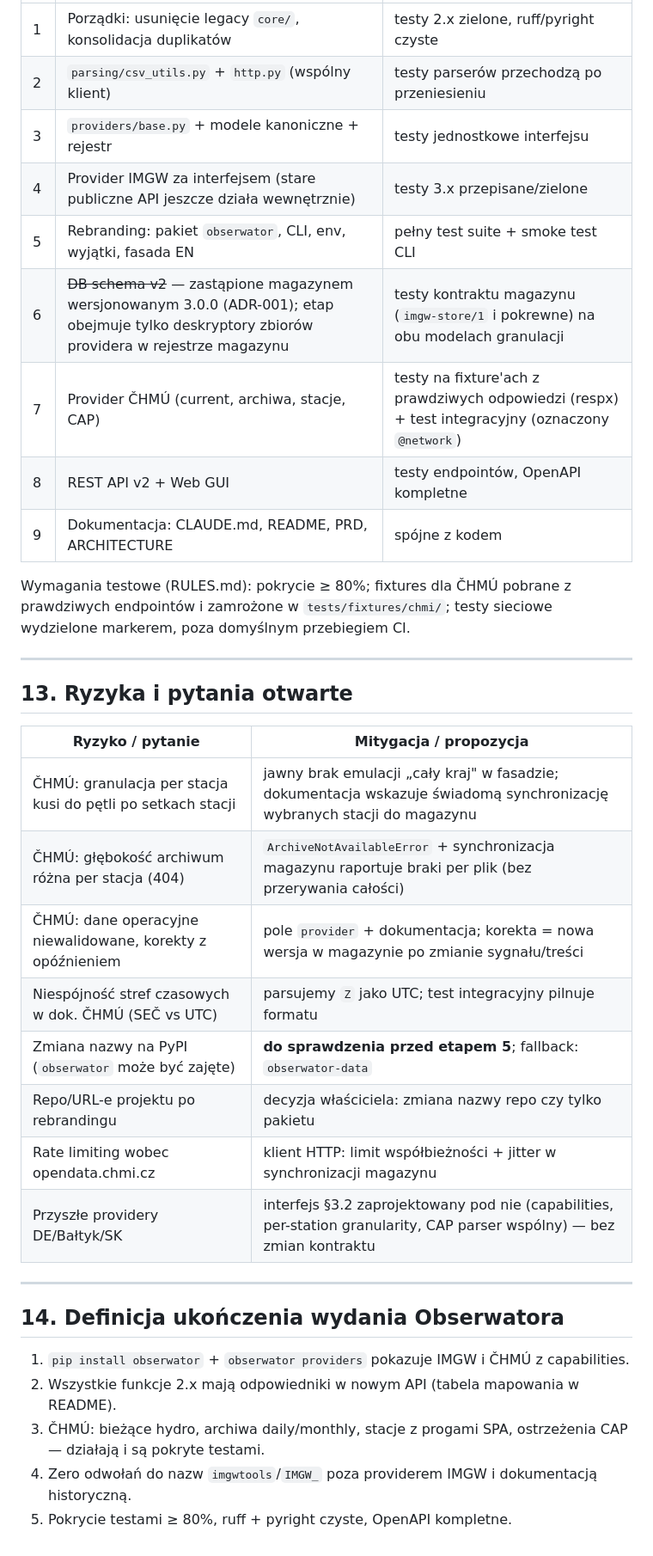
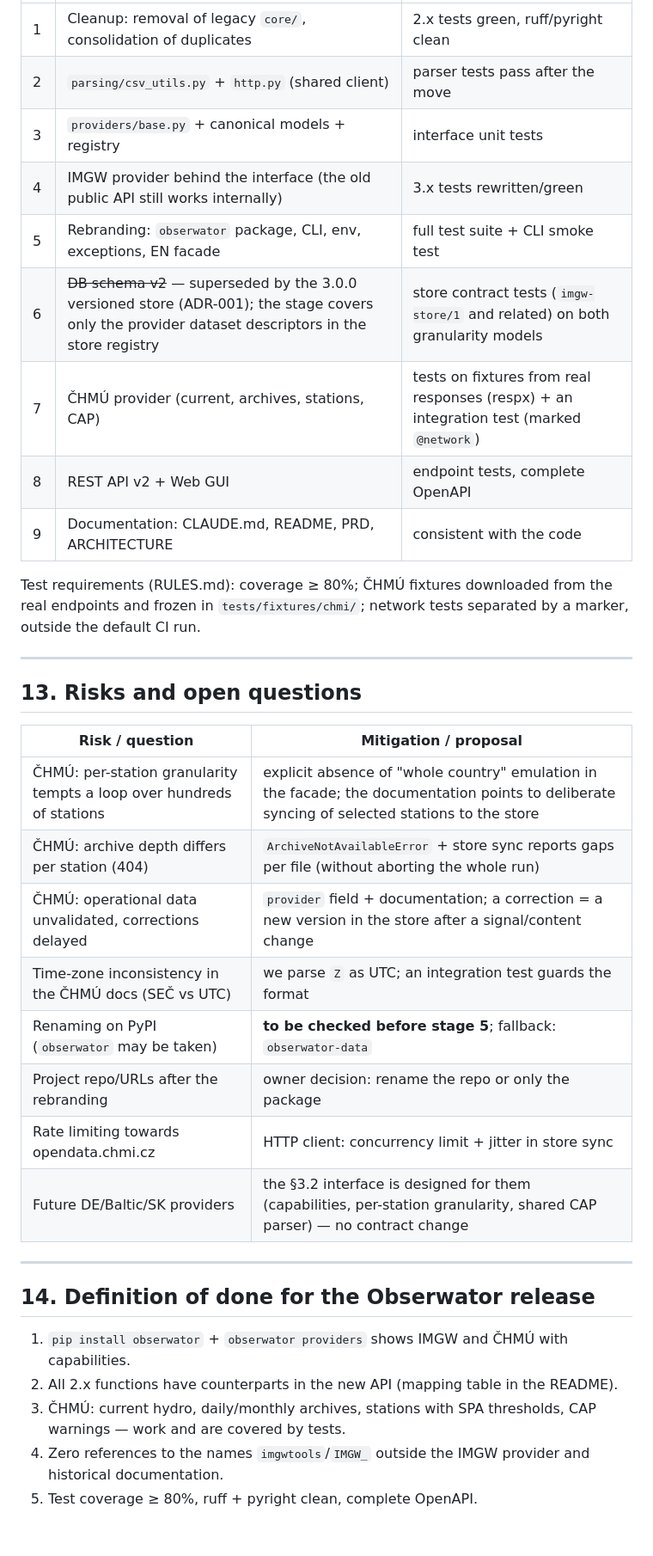
Before and after one commit to Daldek/IMGWTools, a Markdown page: docs/OBSERWATOR_SPEC.md, the part around one of its changes. Shown at 86% size. Rendered like a GitHub page.

```diff
--- a/docs/OBSERWATOR_SPEC.md
+++ b/docs/OBSERWATOR_SPEC.md
@@ -441,37 +441,37 @@ Zakres minimalny (GUI nie jest priorytetem wydania Obserwatora, ale nie może k
 |---|---|---|
-| 1 | Porządki: usunięcie legacy `core/`, konsolidacja duplikatów | testy 2.x zielone, ruff/pyright czyste |
-| 2 | `parsing/csv_utils.py` + `http.py` (wspólny klient) | testy parserów przechodzą po przeniesieniu |
-| 3 | `providers/base.py` + modele kanoniczne + rejestr | testy jednostkowe interfejsu |
-| 4 | Provider IMGW za interfejsem (stare publiczne API jeszcze działa wewnętrznie) | testy 3.x przepisane/zielone |
-| 5 | Rebranding: pakiet `obserwator`, CLI, env, wyjątki, fasada EN | pełny test suite + smoke test CLI |
-| 6 | ~~DB schema v2~~ — zastąpione magazynem wersjonowanym 3.0.0 (ADR-001); etap obejmuje tylko deskryptory zbiorów providera w rejestrze magazynu | testy kontraktu magazynu (`imgw-store/1` i pokrewne) na obu modelach granulacji |
-| 7 | Provider ČHMÚ (current, archiwa, stacje, CAP) | testy na fixture'ach z prawdziwych odpowiedzi (respx) + test integracyjny (oznaczony `@network`) |
-| 8 | REST API v2 + Web GUI | testy endpointów, OpenAPI kompletne |
-| 9 | Dokumentacja: CLAUDE.md, README, PRD, ARCHITECTURE | spójne z kodem |
+| 1 | Cleanup: removal of legacy `core/`, consolidation of duplicates | 2.x tests green, ruff/pyright clean |
+| 2 | `parsing/csv_utils.py` + `http.py` (shared client) | parser tests pass after the move |
+| 3 | `providers/base.py` + canonical models + registry | interface unit tests |
+| 4 | IMGW provider behind the interface (the old public API still works internally) | 3.x tests rewritten/green |
+| 5 | Rebranding: `obserwator` package, CLI, env, exceptions, EN facade | full test suite + CLI smoke test |
+| 6 | ~~DB schema v2~~ — superseded by the 3.0.0 versioned store (ADR-001); the stage covers only the provider dataset descriptors in the store registry | store contract tests (`imgw-store/1` and related) on both granularity models |
+| 7 | ČHMÚ provider (current, archives, stations, CAP) | tests on fixtures from real responses (respx) + an integration test (marked `@network`) |
+| 8 | REST API v2 + Web GUI | endpoint tests, complete OpenAPI |
+| 9 | Documentation: CLAUDE.md, README, PRD, ARCHITECTURE | consistent with the code |
 
-Wymagania testowe (RULES.md): pokrycie ≥ 80%; fixtures dla ČHMÚ pobrane z prawdziwych endpointów i zamrożone w `tests/fixtures/chmi/`; testy sieciowe wydzielone markerem, poza domyślnym przebiegiem CI.
+Test requirements (RULES.md): coverage ≥ 80%; ČHMÚ fixtures downloaded from the real endpoints and frozen in `tests/fixtures/chmi/`; network tests separated by a marker, outside the default CI run.
 
 ---
 
-## 13. Ryzyka i pytania otwarte
+## 13. Risks and open questions
 
-| Ryzyko / pytanie | Mitygacja / propozycja |
+| Risk / question | Mitigation / proposal |
 |---|---|
-| ČHMÚ: granulacja per stacja kusi do pętli po setkach stacji | jawny brak emulacji „cały kraj" w fasadzie; dokumentacja wskazuje świadomą synchronizację wybranych stacji do magazynu |
-| ČHMÚ: głębokość archiwum różna per stacja (404) | `ArchiveNotAvailableError` + synchronizacja magazynu raportuje braki per plik (bez przerywania całości) |
-| ČHMÚ: dane operacyjne niewalidowane, korekty z opóźnieniem | pole `provider` + dokumentacja; korekta = nowa wersja w magazynie po zmianie sygnału/treści |
-| Niespójność stref czasowych w dok. ČHMÚ (SEČ vs UTC) | parsujemy `Z` jako UTC; test integracyjny pilnuje formatu |
-| Zmiana nazwy na PyPI (`obserwator` może być zajęte) | **do sprawdzenia przed etapem 5**; fallback: `obserwator-data` |
-| Repo/URL-e projektu po rebrandingu | decyzja właściciela: zmiana nazwy repo czy tylko pakietu |
-| Rate limiting wobec opendata.chmi.cz | klient HTTP: limit współbieżności + jitter w synchronizacji magazynu |
-| Przyszłe providery DE/Bałtyk/SK | interfejs §3.2 zaprojektowany pod nie (capabilities, per-station granularity, CAP parser wspólny) — bez zmian kontraktu |
+| ČHMÚ: per-station granularity tempts a loop over hundreds of stations | explicit absence of "whole country" emulation in the facade; the documentation points to deliberate syncing of selected stations to the store |
+| ČHMÚ: archive depth differs per station (404) | `ArchiveNotAvailableError` + store sync reports gaps per file (without aborting the whole run) |
+| ČHMÚ: operational data unvalidated, corrections delayed | `provider` field + documentation; a correction = a new version in the store after a signal/content change |
+| Time-zone inconsistency in the ČHMÚ docs (SEČ vs UTC) | we parse `Z` as UTC; an integration test guards the format |
+| Renaming on PyPI (`obserwator` may be taken) | **to be checked before stage 5**; fallback: `obserwator-data` |
+| Project repo/URLs after the rebranding | owner decision: rename the repo or only the package |
+| Rate limiting towards opendata.chmi.cz | HTTP client: concurrency limit + jitter in store sync |
+| Future DE/Baltic/SK providers | the §3.2 interface is designed for them (capabilities, per-station granularity, shared CAP parser) — no contract change |
 
 ---
 
-## 14. Definicja ukończenia wydania Obserwatora
+## 14. Definition of done for the Obserwator release
 
-1. `pip install obserwator` + `obserwator providers` pokazuje IMGW i ČHMÚ z capabilities.
-2. Wszystkie funkcje 2.x mają odpowiedniki w nowym API (tabela mapowania w README).
-3. ČHMÚ: bieżące hydro, archiwa daily/monthly, stacje z progami SPA, ostrzeżenia CAP — działają i są pokryte testami.
-4. Zero odwołań do nazw `imgwtools`/`IMGW_` poza providerem IMGW i dokumentacją historyczną.
-5. Pokrycie testami ≥ 80%, ruff + pyright czyste, OpenAPI kompletne.
+1. `pip install obserwator` + `obserwator providers` shows IMGW and ČHMÚ with capabilities.
+2. All 2.x functions have counterparts in the new API (mapping table in the README).
+3. ČHMÚ: current hydro, daily/monthly archives, stations with SPA thresholds, CAP warnings — work and are covered by tests.
+4. Zero references to the names `imgwtools`/`IMGW_` outside the IMGW provider and historical documentation.
+5. Test coverage ≥ 80%, ruff + pyright clean, complete OpenAPI.
```
Also changed, not shown: other parts of docs/OBSERWATOR_SPEC.md (+172 -172 lines).
